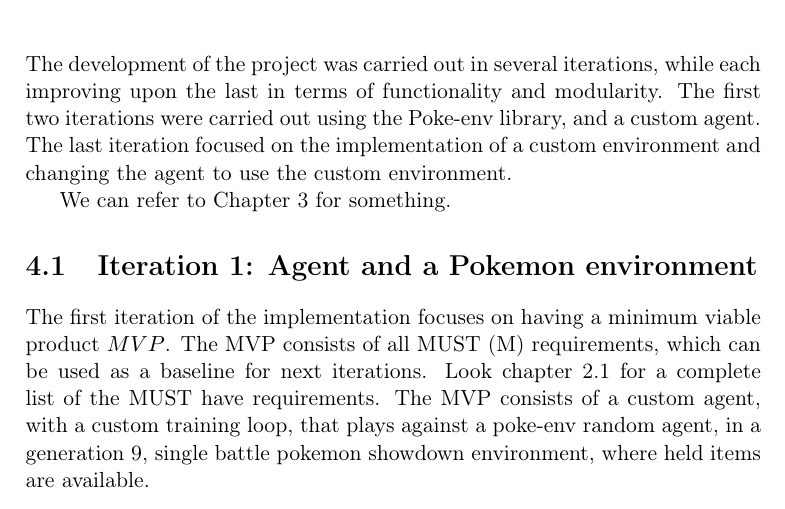
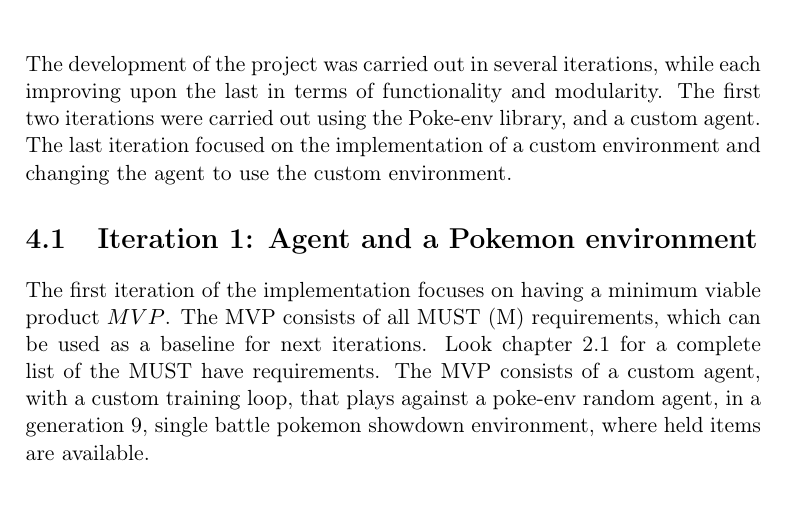
Before and after one commit to joachimhviid/pokemon-battle-bot, a LaTeX thesis (report/main.tex, which reads report/chapters/implementation/chap-implementation.tex): part of page 31 of 62, cut so that both start at the same text. Compiled offline with pdfLaTeX.

Commit message:
Unnecesary line in implmentation intro

```diff
--- a/report/chapters/implementation/chap-implementation.tex
+++ b/report/chapters/implementation/chap-implementation.tex
@@ -8,8 +8,6 @@
 environment and changing the agent to use the custom environment.
 
 
-We can refer to Chapter~\ref{chap:analysis-and-design} for something.
-
 \input{chapters/implementation/sec-iteration-1.tex}
 \input{chapters/implementation/sec-iteration-2.tex}
 \input{chapters/implementation/sec-iteration-3.tex}
```
